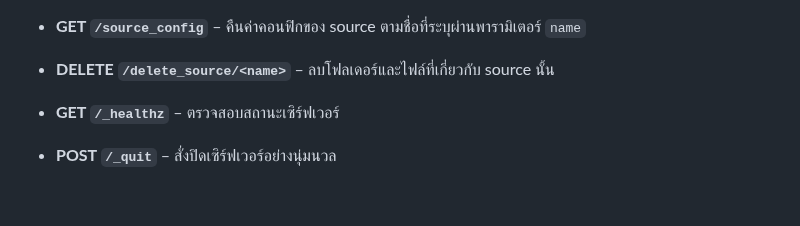
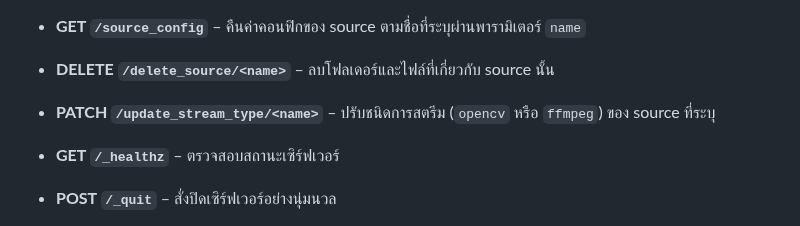
Before and after one commit to SMART-Sense-Industrial-Design/VisionROI, a Markdown page: README.md, the part around the change. GitHub-like rendering; blank space fills up the shorter version.

Commit message:
docs: ระบุ endpoint update_stream_type

```diff
--- a/README.md
+++ b/README.md
@@ -252,6 +252,7 @@ tg.start_send_text("สวัสดี")
 - **GET `/source_config`** – คืนค่าคอนฟิกของ source ตามชื่อที่ระบุผ่านพารามิเตอร์ `name`
 
 - **DELETE `/delete_source/<name>`** – ลบโฟลเดอร์และไฟล์ที่เกี่ยวกับ source นั้น
+- **PATCH `/update_stream_type/<name>`** – ปรับชนิดการสตรีม (`opencv` หรือ `ffmpeg`) ของ source ที่ระบุ
 
 - **GET `/_healthz`** – ตรวจสอบสถานะเซิร์ฟเวอร์
 - **POST `/_quit`** – สั่งปิดเซิร์ฟเวอร์อย่างนุ่มนวล
```
